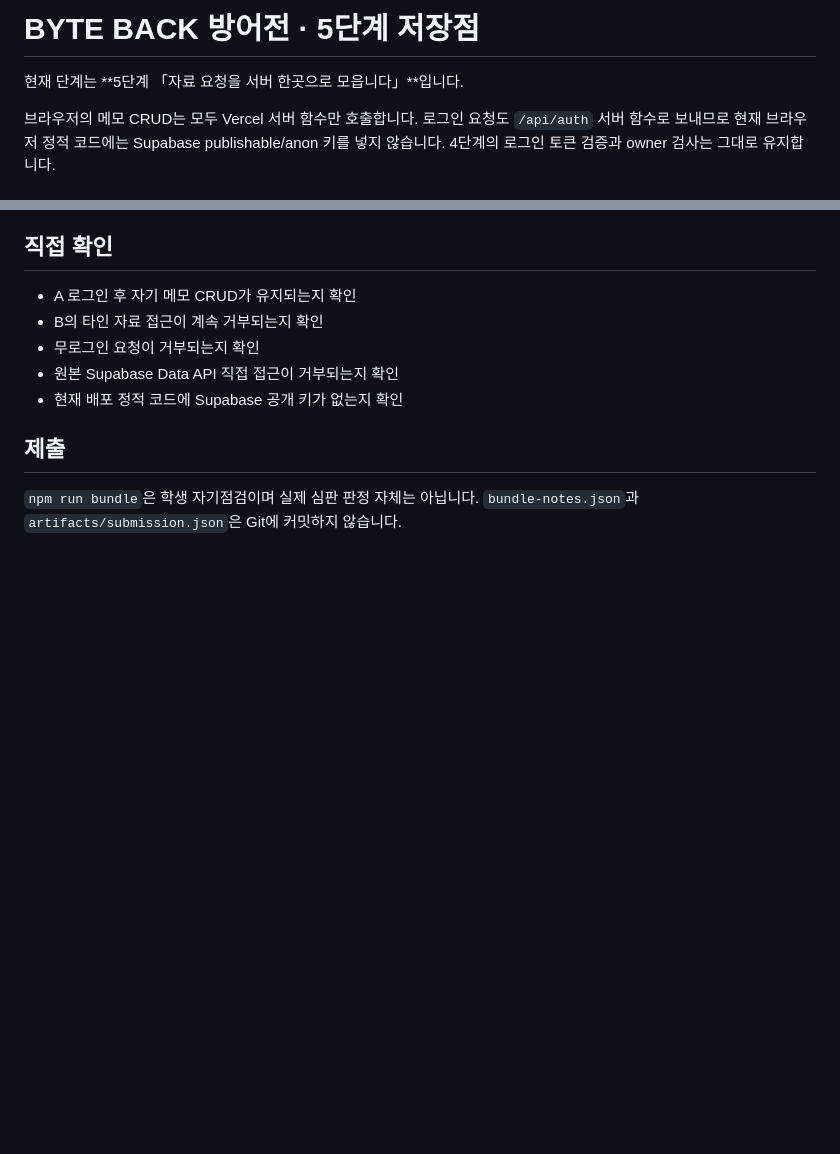
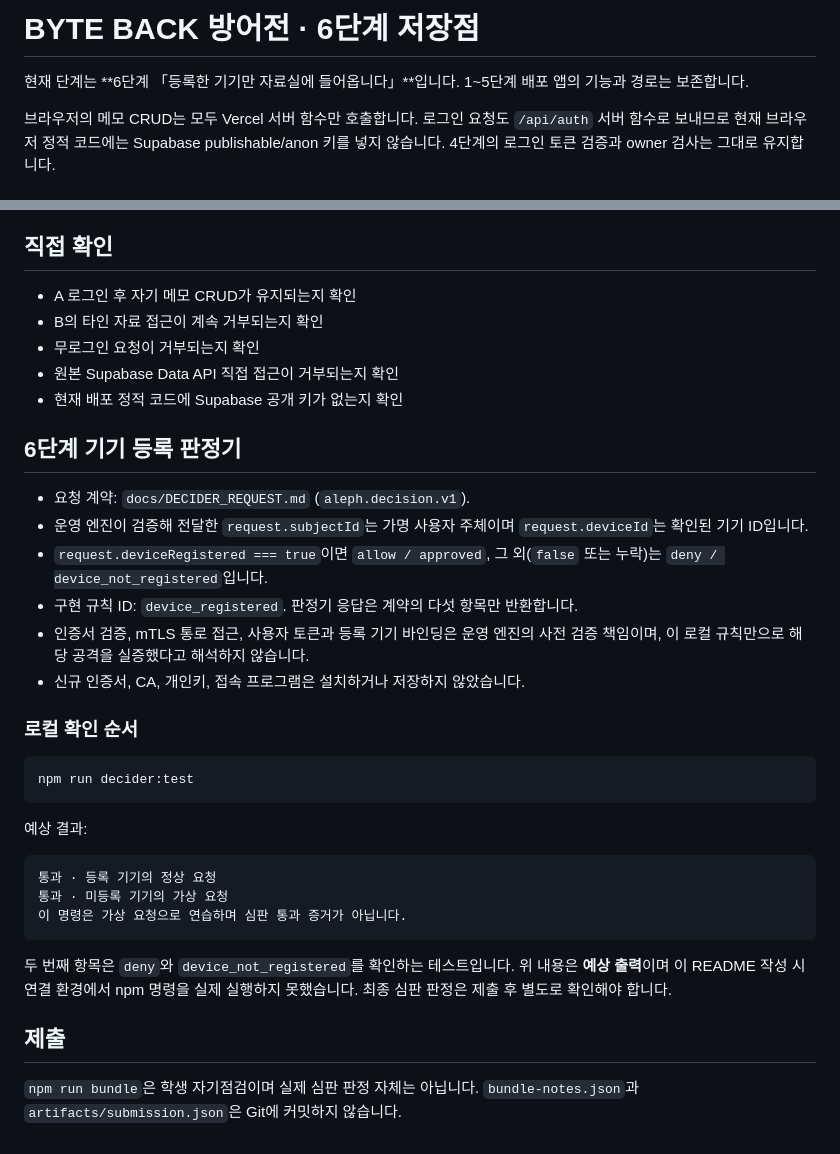
Before and after one commit to yelim11/choi-bujang-secret-vault, a Markdown page: README.md, 2 parts joined by grey strips. GitHub-like rendering; blank space fills up the shorter version.

Commit message:
6단계 판정 규칙 확인 절차 README 기록

````diff
--- a/README.md
+++ b/README.md
@@ -1,6 +1,6 @@
-# BYTE BACK 방어전 · 5단계 저장점
+# BYTE BACK 방어전 · 6단계 저장점
 
-현재 단계는 **5단계 「자료 요청을 서버 한곳으로 모읍니다」**입니다.
+현재 단계는 **6단계 「등록한 기기만 자료실에 들어옵니다」**입니다. 1~5단계 배포 앱의 기능과 경로는 보존합니다.
 
 브라우저의 메모 CRUD는 모두 Vercel 서버 함수만 호출합니다. 로그인 요청도 `/api/auth` 서버 함수로 보내므로 현재 브라우저 정적 코드에는 Supabase publishable/anon 키를 넣지 않습니다. 4단계의 로그인 토큰 검증과 owner 검사는 그대로 유지합니다.
 
@@ -74,6 +74,32 @@ npm run xdr:run -- brute-force
 - 원본 Supabase Data API 직접 접근이 거부되는지 확인
 - 현재 배포 정적 코드에 Supabase 공개 키가 없는지 확인
 
+
+## 6단계 기기 등록 판정기
+
+- 요청 계약: `docs/DECIDER_REQUEST.md` (`aleph.decision.v1`).
+- 운영 엔진이 검증해 전달한 `request.subjectId`는 가명 사용자 주체이며 `request.deviceId`는 확인된 기기 ID입니다.
+- `request.deviceRegistered === true`이면 `allow / approved`, 그 외(`false` 또는 누락)는 `deny / device_not_registered`입니다.
+- 구현 규칙 ID: `device_registered`. 판정기 응답은 계약의 다섯 항목만 반환합니다.
+- 인증서 검증, mTLS 통로 접근, 사용자 토큰과 등록 기기 바인딩은 운영 엔진의 사전 검증 책임이며, 이 로컬 규칙만으로 해당 공격을 실증했다고 해석하지 않습니다.
+- 신규 인증서, CA, 개인키, 접속 프로그램은 설치하거나 저장하지 않았습니다.
+
+### 로컬 확인 순서
+
+```bash
+npm run decider:test
+```
+
+예상 결과:
+
+```text
+통과 · 등록 기기의 정상 요청
+통과 · 미등록 기기의 가상 요청
+이 명령은 가상 요청으로 연습하며 심판 통과 증거가 아닙니다.
+```
+
+두 번째 항목은 `deny`와 `device_not_registered`를 확인하는 테스트입니다. 위 내용은 **예상 출력**이며 이 README 작성 시 연결 환경에서 npm 명령을 실제 실행하지 못했습니다. 최종 심판 판정은 제출 후 별도로 확인해야 합니다.
+
 ## 제출
 
 `npm run bundle`은 학생 자기점검이며 실제 심판 판정 자체는 아닙니다. `bundle-notes.json`과 `artifacts/submission.json`은 Git에 커밋하지 않습니다.
````
